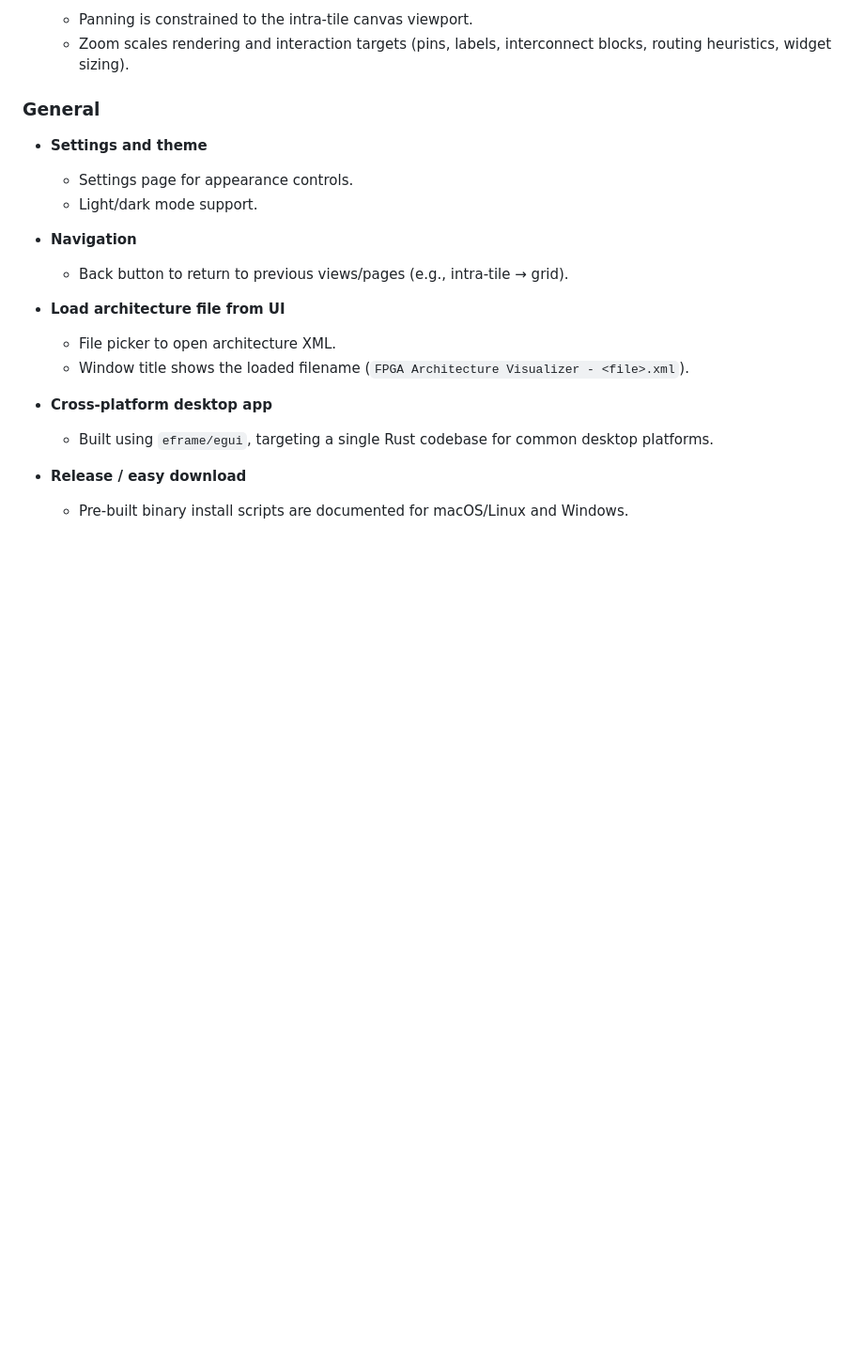
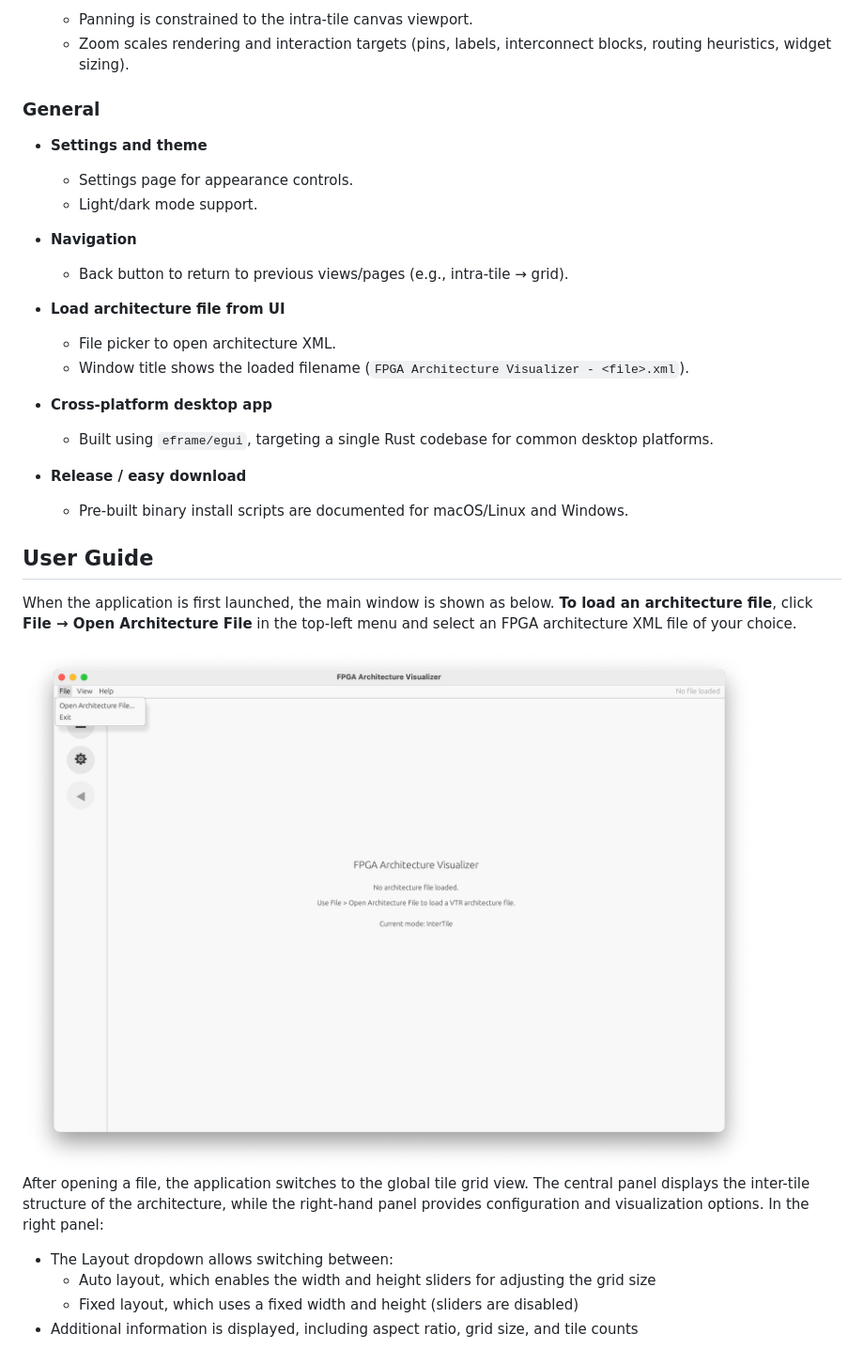
Before and after one commit to AlexandreSinger/rust-fpga-arch-visualizer, a Markdown page: README.md, the part around the change printed below. Shown: that part at 94% size. Drawn GitHub-style; pictures changed too: docs/images/user-guide-open-file.png (added); blank space fills up the shorter version.

```diff
--- a/README.md
+++ b/README.md
@@ -156,3 +156,17 @@ Below is a detailed feature breakdown aligned with: **parsing**, **visual**, and
 - **Release / easy download**
   - Pre-built binary install scripts are documented for macOS/Linux and Windows.
 
+## User Guide
+
+When the application is first launched, the main window is shown as below.
+**To load an architecture file**, click **File → Open Architecture File** in the top-left menu and select an FPGA architecture XML file of your choice.
+
+<img src="./docs/images/user-guide-open-file.png" />
+
+After opening a file, the application switches to the global tile grid view. The central panel displays the inter-tile structure of the architecture, while the right-hand panel provides configuration and visualization options.
+In the right panel:
+- The Layout dropdown allows switching between:
+  - Auto layout, which enables the width and height sliders for adjusting the grid size
+  - Fixed layout, which uses a fixed width and height (sliders are disabled)
+- Additional information is displayed, including aspect ratio, grid size, and tile counts
+
```
Also changed, not shown: other parts of README.md (+69 -0 lines), docs/images/user-guide-inter-view.png (added), docs/images/user-guide-intra-view.png (added).
